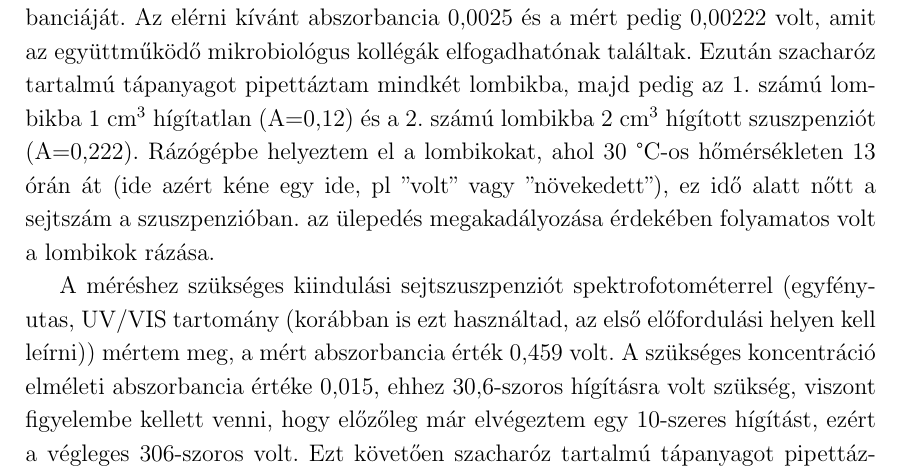
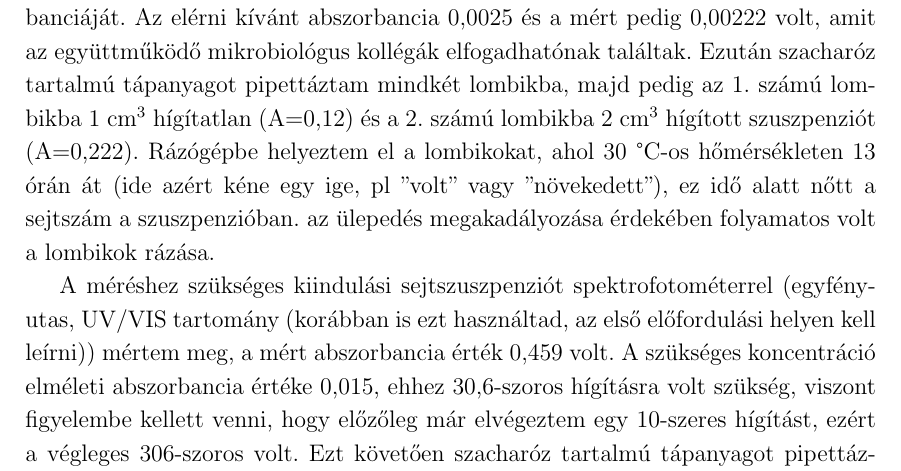
Before and after one commit to andras-kiss/klaudia, a LaTeX book (szakdolgozat.tex, which reads tex/modszerek.tex): part of page 10 of 14, cut so that both start at the same text. Compiled offline with LaTeX, dvips and Ghostscript.

Commit message:
módszerek

```diff
--- a/tex/modszerek.tex
+++ b/tex/modszerek.tex
@@ -27,7 +27,7 @@ A \emph{Candida albicans} sejttenyésztést rutin mikrobiológiai módszerekkel
 
 A kiindulási \emph{Candida albicans} sejttenyészet mosásához nátrium-foszfát pufferoldatot használtam, ami izotóniás tulajdonsággal rendelkező sóoldat (PBS, Phosphate Buffered Saline 1X, pH 7.4, AAT Bioquest). Nem mérgező hatású a sejtekre nézve, így széles körben alkalmazható sejtek mosására vagy hígításokhoz, olyan készítményekre, melyek után visszamarad némi anyagfelesleg, de a szöveteket is ezzel kezelik, hogy könnyen lehessen szállítani őket. pH--értéke megközelíti az emberi testben mérhetőt, ugyanakkor hasonlóságot mutat az ozmolaritásban, ionkoncentrációban. Egyszerűen elkészíthető és jó az eltarthatósága. (nem kell ilyen gyártói reklámszöveg ide. ha esetleg nem te fogalmaztad meg, akkor saját szavakkal kéne újrafogalmazni)
 
-A sejttenyészet előkészítésénél ügyelni kellett a steril környezet fenntartására, mert könnyen beszennyeződhet a vizsgálni kívánt sejttenyészet. Ezért a tenyésztéshez használt eszközöket sterilizáltam autoklávban vagy lánggal, és minden műveletet előzetesen sterilizált, mikrobiológiai elszívó fülke alatt végeztem. A kiindulási sejtszuszpenzió mért abszorbancia értéke 0.112 volt, ezt 48.8-szoros térfogatra hígítottam, majd spektrofotométerrel megmértem a hígított sejtszuszpenzió abszorbanciáját. Az elérni kívánt abszorbancia 0,0025 és a mért pedig 0,00222 volt, amit az együttműködő mikrobiológus kollégák elfogadhatónak találtak. Ezután szacharóz tartalmú tápanyagot pipettáztam mindkét lombikba, majd pedig az 1. számú lombikba 1 cm$^3$ hígítatlan (A=0,12) és a 2. számú lombikba 2 cm$^3$ hígított szuszpenziót (A=0,222). Rázógépbe helyeztem el a lombikokat, ahol 30 °C-os hőmérsékleten 13 órán át (ide azért kéne egy ide, pl "volt" vagy "növekedett"), ez idő alatt nőtt a sejtszám a szuszpenzióban. az ülepedés megakadályozása érdekében folyamatos volt a lombikok rázása.
+A sejttenyészet előkészítésénél ügyelni kellett a steril környezet fenntartására, mert könnyen beszennyeződhet a vizsgálni kívánt sejttenyészet. Ezért a tenyésztéshez használt eszközöket sterilizáltam autoklávban vagy lánggal, és minden műveletet előzetesen sterilizált, mikrobiológiai elszívó fülke alatt végeztem. A kiindulási sejtszuszpenzió mért abszorbancia értéke 0.112 volt, ezt 48.8-szoros térfogatra hígítottam, majd spektrofotométerrel megmértem a hígított sejtszuszpenzió abszorbanciáját. Az elérni kívánt abszorbancia 0,0025 és a mért pedig 0,00222 volt, amit az együttműködő mikrobiológus kollégák elfogadhatónak találtak. Ezután szacharóz tartalmú tápanyagot pipettáztam mindkét lombikba, majd pedig az 1. számú lombikba 1 cm$^3$ hígítatlan (A=0,12) és a 2. számú lombikba 2 cm$^3$ hígított szuszpenziót (A=0,222). Rázógépbe helyeztem el a lombikokat, ahol 30 °C-os hőmérsékleten 13 órán át (ide azért kéne egy ige, pl "volt" vagy "növekedett"), ez idő alatt nőtt a sejtszám a szuszpenzióban. az ülepedés megakadályozása érdekében folyamatos volt a lombikok rázása.
 
 A méréshez szükséges kiindulási sejtszuszpenziót spektrofotométerrel (egyfényutas, UV/VIS tartomány (korábban is ezt használtad, az első előfordulási helyen kell leírni)) mértem meg, a mért abszorbancia érték 0,459 volt. A szükséges koncentráció elméleti abszorbancia értéke 0,015, ehhez 30,6-szoros hígításra volt szükség, viszont figyelembe kellett venni, hogy előzőleg már elvégeztem egy 10-szeres hígítást, ezért a végleges 306-szoros volt. Ezt követően szacharóz tartalmú tápanyagot pipettáztam mindkét lombikba, majd az 1. számú lombikba 1 cm$^3$ hígítatlan (A=0,459) és a 2. számú lombikba 2 cm$^3$ hígított szuszpenziót (A=0,015).  Rázógépbe helyeztem el mindkét lombikot, ahol 29,5°C-os hőmérsékleten 150 rpm (round per minute) keverési sebesség mellett 18 órán át folyamatos rázás alatt állt.
 
```
Also changed, not shown: szakdolgozat.pdf.
